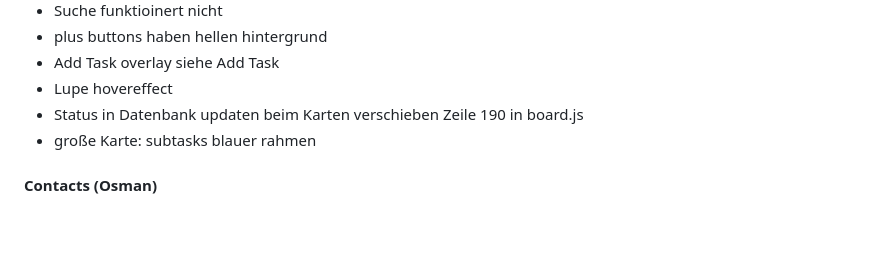
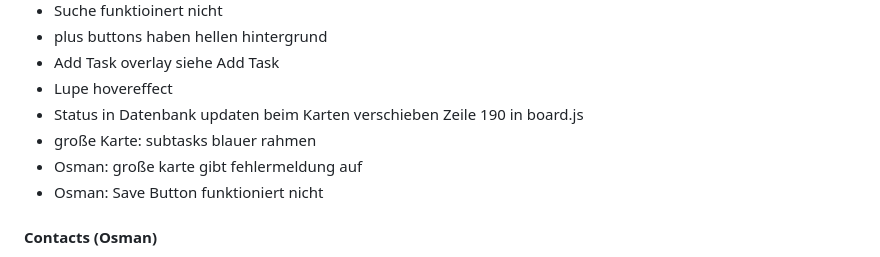
Before and after one commit to FloN89/Join, a Markdown page: Readme.md, the part around the change. GitHub-like rendering; blank space fills up the shorter version.

Commit message:
fix: add notes on issues with large card and save button functionality

```diff
--- a/Readme.md
+++ b/Readme.md
@@ -46,6 +46,8 @@
 - Lupe hovereffect
 - Status in Datenbank updaten beim Karten verschieben Zeile 190 in board.js
 - große Karte: subtasks blauer rahmen
+- Osman: große karte gibt fehlermeldung auf
+- Osman: Save Button funktioniert nicht
 
 #### Contacts (Osman)
 - Edit  Contact, im dunkelblauen bereich muss der weisser rand weg und das markierte eingabe feld braucht einen hellblauen rahmen -> DONE
```
